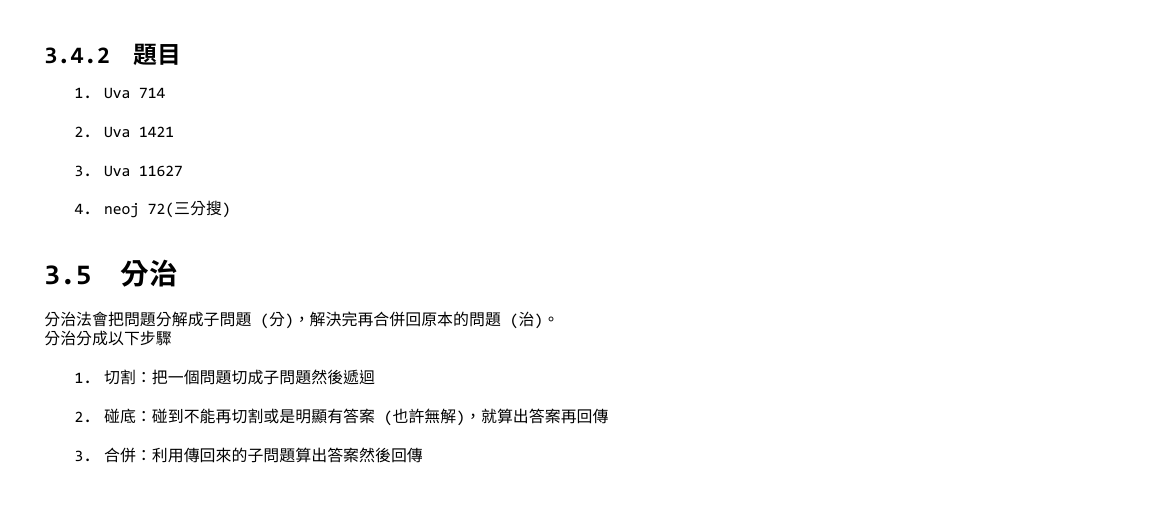
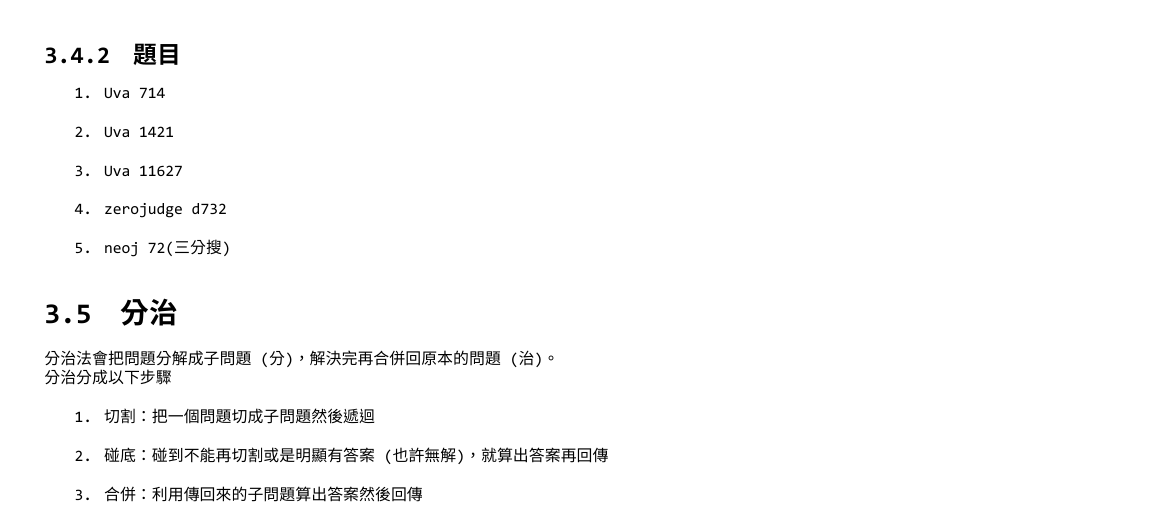
Before and after one commit to FjuOnlineJudge/training_handout, a LaTeX document (handout.tex, which reads BasicA/main.tex): part of page 23 of 28, cut so that both start at the same text, the shorter picture padded with empty space. The pictures show the PDF file handout.pdf that the author committed with the source.

Commit message:
add binary search problem

```diff
--- a/BasicA/main.tex
+++ b/BasicA/main.tex
@@ -67,6 +67,7 @@
 \item Uva 714
 \item Uva 1421
 \item Uva 11627
+\item zerojudge d732
 \item neoj 72(三分搜)
 \end{enumerate}
 \subsection{分治}
```
Also changed, not shown: handout.pdf.
